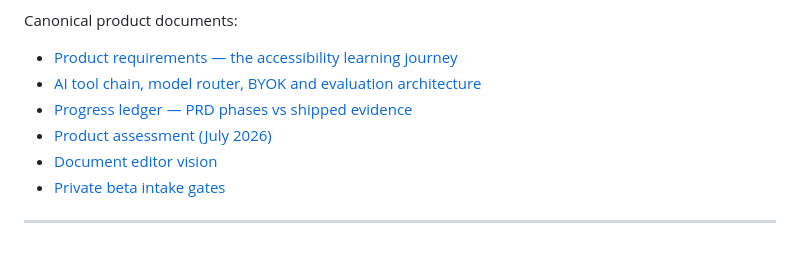
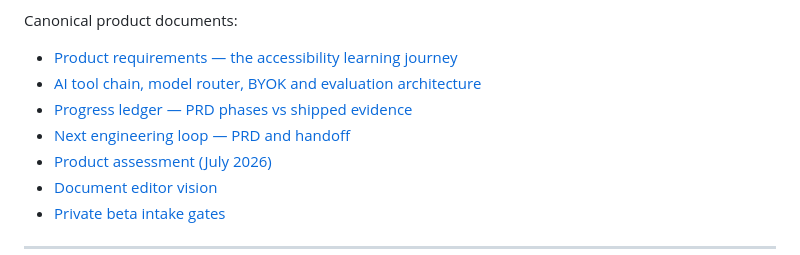
Before and after one commit to scwayman1/accessibilityhub, a Markdown page: README.md, the part around the change. GitHub-like rendering.

```diff
--- a/README.md
+++ b/README.md
@@ -11,6 +11,7 @@ Canonical product documents:
 - [Product requirements — the accessibility learning journey](docs/prd-accessibility-learning-journey.md)
 - [AI tool chain, model router, BYOK and evaluation architecture](docs/ai-architecture-byok.md)
 - [Progress ledger — PRD phases vs shipped evidence](docs/progress-ledger.md)
+- [Next engineering loop — PRD and handoff](docs/next-loop-prd.md)
 - [Product assessment (July 2026)](docs/product-assessment-2026-07.md)
 - [Document editor vision](docs/document-editor-vision.md)
 - [Private beta intake gates](docs/tina-private-beta-intake.md)
```
Also changed, not shown: docs/next-loop-prd.md (added, +345 -0 lines), docs/progress-ledger.md (+12 -4 lines).
